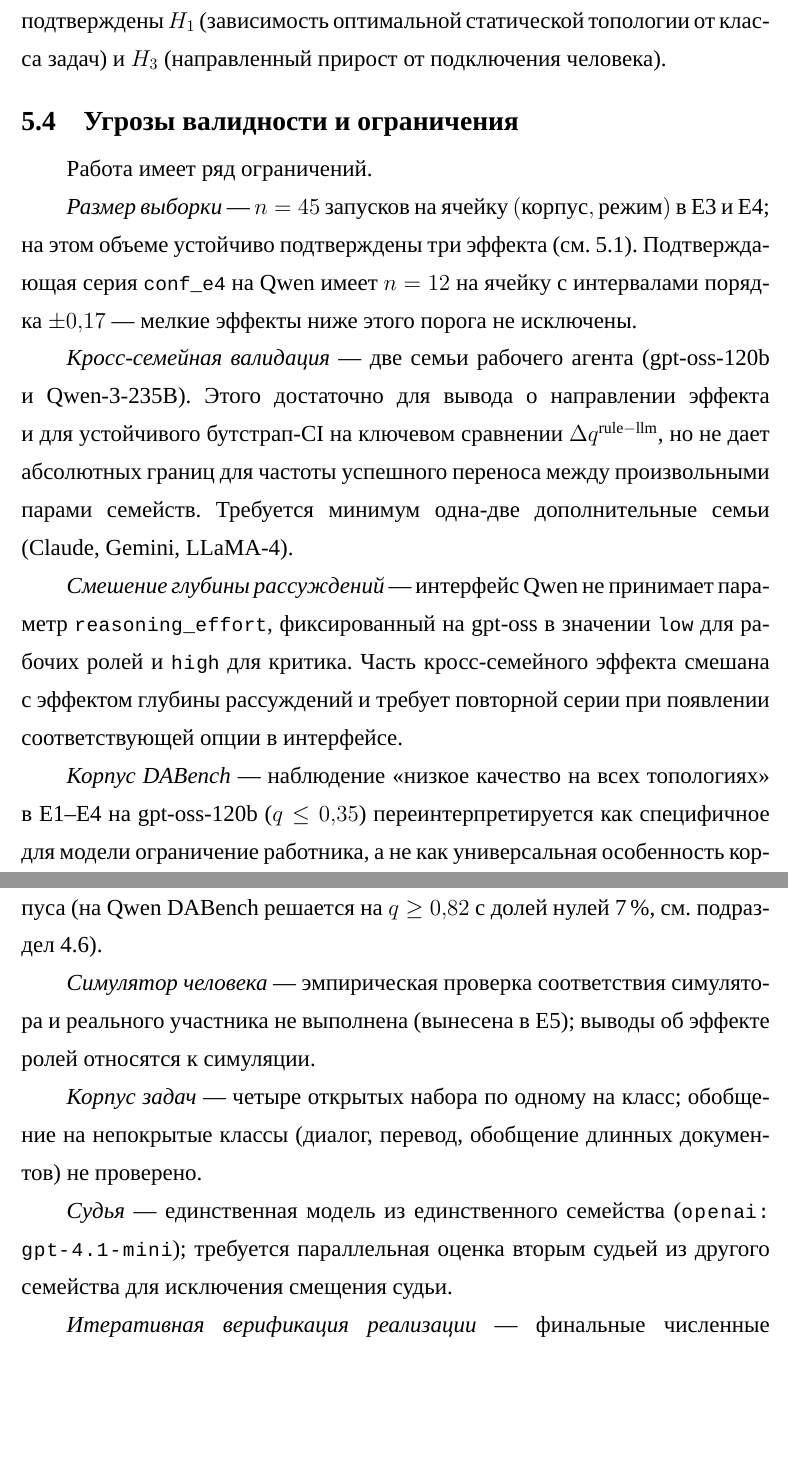
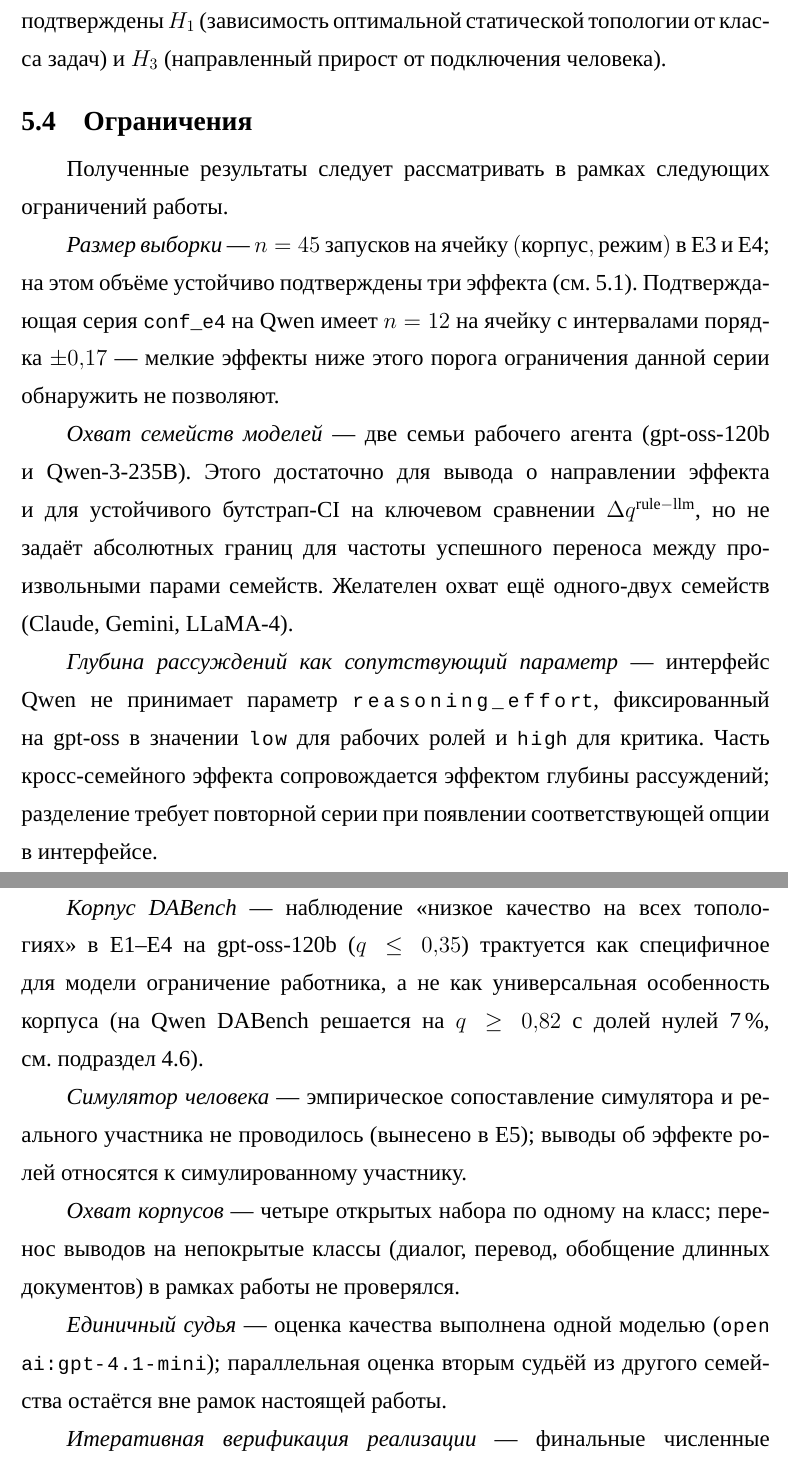
Before and after one commit to cactus-tim/adaptive-topologies-mas, a LaTeX thesis (arch/diploma/main.tex, which reads arch/diploma/sections/05_analysis.tex): two parts of pages 55 and 56 of 71 before the commit and two parts of pages 55 and 56 of 72 after it, joined at a grey line, cut so that both start at the same text, the shorter picture padded with empty space. Compiled offline with XeLaTeX; a missing font is replaced by an installed copy or a similar font.

Commit message:
docs(diploma): §5.4 renamed "Угрозы валидности" → "Ограничения"
Reframed the chapter in a neutral limitations tone instead of
threats-to-validity framing. Updated also the chapter intro
(05_analysis.tex) and the structure description in introduction.

```diff
--- a/arch/diploma/sections/05_analysis.tex
+++ b/arch/diploma/sections/05_analysis.tex
@@ -129,48 +129,51 @@ $H_4$. Прямо подтверждены $H_1$ (зависимость опт
 топологии от~класса задач) и~$H_3$ (направленный прирост от~подключения
 человека).
 
-\subsection{Угрозы валидности и ограничения}
+\subsection{Ограничения}
 \label{sec:analysis:threats}
 
-Работа имеет ряд ограничений.
+Полученные результаты следует рассматривать в~рамках следующих
+ограничений работы.
 
 \emph{Размер выборки}~--- $n=45$ запусков на~ячейку
-$(\text{корпус},\text{режим})$ в~E3 и~E4; на~этом объеме устойчиво
+$(\text{корпус},\text{режим})$ в~E3 и~E4; на~этом объёме устойчиво
 подтверждены три эффекта (см.~\ref{sec:analysis:rq}). Подтверждающая
 серия~\code{conf_e4} на~Qwen имеет $n=12$ на~ячейку с~интервалами
-порядка~$\pm0{,}17$~--- мелкие эффекты ниже этого порога не~исключены.
+порядка~$\pm0{,}17$~--- мелкие эффекты ниже этого порога ограничения
+данной серии обнаружить не~позволяют.
 
-\emph{Кросс-семейная валидация} --- две семьи рабочего агента
-(gpt-oss-120b и~Qwen-3-235B). Этого достаточно для~вывода о~направлении эффекта
-и~для~устойчивого бутстрап-CI на~ключевом сравнении
-$\Delta q^{\text{rule}-\text{llm}}$, но~не дает абсолютных границ
-для~частоты успешного переноса между произвольными парами семейств. Требуется
-минимум одна-две дополнительные семьи (Claude, Gemini, LLaMA-4).
+\emph{Охват семейств моделей}~--- две семьи рабочего агента
+(gpt-oss-120b и~Qwen-3-235B). Этого достаточно для~вывода
+о~направлении эффекта и~для~устойчивого бутстрап-CI на~ключевом
+сравнении $\Delta q^{\text{rule}-\text{llm}}$, но~не задаёт
+абсолютных границ для~частоты успешного переноса между произвольными
+парами семейств. Желателен охват ещё одного-двух семейств (Claude,
+Gemini, LLaMA-4).
 
-\emph{Смешение глубины рассуждений} --- интерфейс Qwen не принимает
-параметр \code{reasoning_effort}, фиксированный на~gpt-oss в~значении
-\code{low} для~рабочих ролей и~\code{high} для~критика. Часть
-кросс-семейного эффекта смешана с~эффектом глубины рассуждений
-и~требует повторной серии при~появлении соответствующей опции
-в~интерфейсе.
+\emph{Глубина рассуждений как сопутствующий параметр}~--- интерфейс
+Qwen не~принимает параметр \code{reasoning_effort}, фиксированный
+на~gpt-oss в~значении \code{low} для~рабочих ролей и~\code{high}
+для~критика. Часть кросс-семейного эффекта сопровождается эффектом
+глубины рассуждений; разделение требует повторной серии при~появлении
+соответствующей опции в~интерфейсе.
 
-\emph{Корпус DABench} --- наблюдение <<низкое качество на~всех
-топологиях>> в~E1--E4 на~gpt-oss-120b ($q\le0{,}35$) переинтерпретируется
-как~специфичное для~модели ограничение работника, а~не как универсальная
+\emph{Корпус DABench}~--- наблюдение <<низкое качество на~всех
+топологиях>> в~E1--E4 на~gpt-oss-120b ($q\le0{,}35$) трактуется
+как~специфичное для~модели ограничение работника, а~не~как универсальная
 особенность корпуса (на~Qwen DABench решается на~$q\ge0{,}82$
 с~долей нулей~7\,\%, см.~подраздел~\ref{sec:exp:conf}).
 
-\emph{Симулятор человека} --- эмпирическая проверка соответствия
-симулятора и реального участника не выполнена (вынесена в~E5);
-выводы об~эффекте ролей относятся к~симуляции.
+\emph{Симулятор человека}~--- эмпирическое сопоставление симулятора
+и~реального участника не~проводилось (вынесено в~E5); выводы
+об~эффекте ролей относятся к~симулированному участнику.
 
-\emph{Корпус задач} --- четыре открытых набора по~одному на~класс;
-обобщение на~непокрытые классы (диалог, перевод, обобщение длинных
-документов) не проверено.
+\emph{Охват корпусов}~--- четыре открытых набора по~одному
+на~класс; перенос выводов на~непокрытые классы (диалог, перевод,
+обобщение длинных документов) в~рамках работы не~проверялся.
 
-\emph{Судья} --- единственная модель из~единственного семейства
-(\code{openai:gpt-4.1-mini}); требуется параллельная оценка вторым
-судьей из~другого семейства для~исключения смещения судьи.
+\emph{Единичный судья}~--- оценка качества выполнена одной моделью
+(\code{openai:gpt-4.1-mini}); параллельная оценка вторым судьёй
+из~другого семейства остаётся вне~рамок настоящей работы.
 
 \emph{Итеративная верификация реализации}~--- финальные численные
 результаты получены после итеративной верификации соответствия
```
Also changed, not shown: arch/diploma/sections/00_introduction.tex (+1 -1 lines), arch/diploma/main.pdf, arch/diploma/sections/05_analysis.tex (2 more changed lines).
